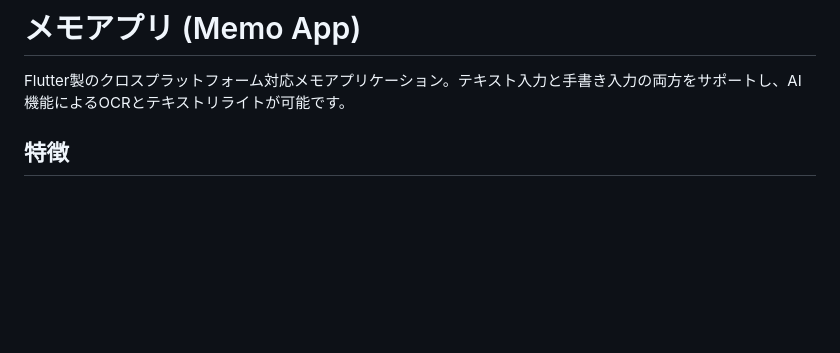
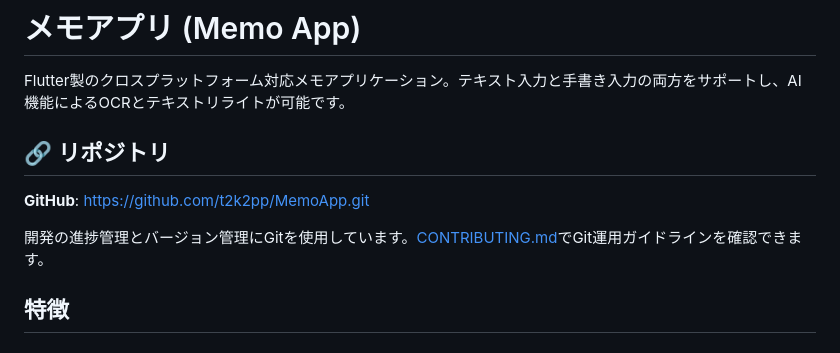
Before and after one commit to t2k2pp/MemoApp, a Markdown page: README.md, the part around the change. GitHub-like rendering; blank space fills up the shorter version.

Commit message:
ドキュメント: READMEにGitHubリポジトリ情報を追加

```diff
--- a/README.md
+++ b/README.md
@@ -1,6 +1,13 @@
 # メモアプリ (Memo App)
 
 Flutter製のクロスプラットフォーム対応メモアプリケーション。テキスト入力と手書き入力の両方をサポートし、AI機能によるOCRとテキストリライトが可能です。
+
+## 🔗 リポジトリ
+
+**GitHub**: https://github.com/t2k2pp/MemoApp.git
+
+開発の進捗管理とバージョン管理にGitを使用しています。[CONTRIBUTING.md](CONTRIBUTING.md)でGit運用ガイドラインを確認できます。
+
 
 ## 特徴
 
```
